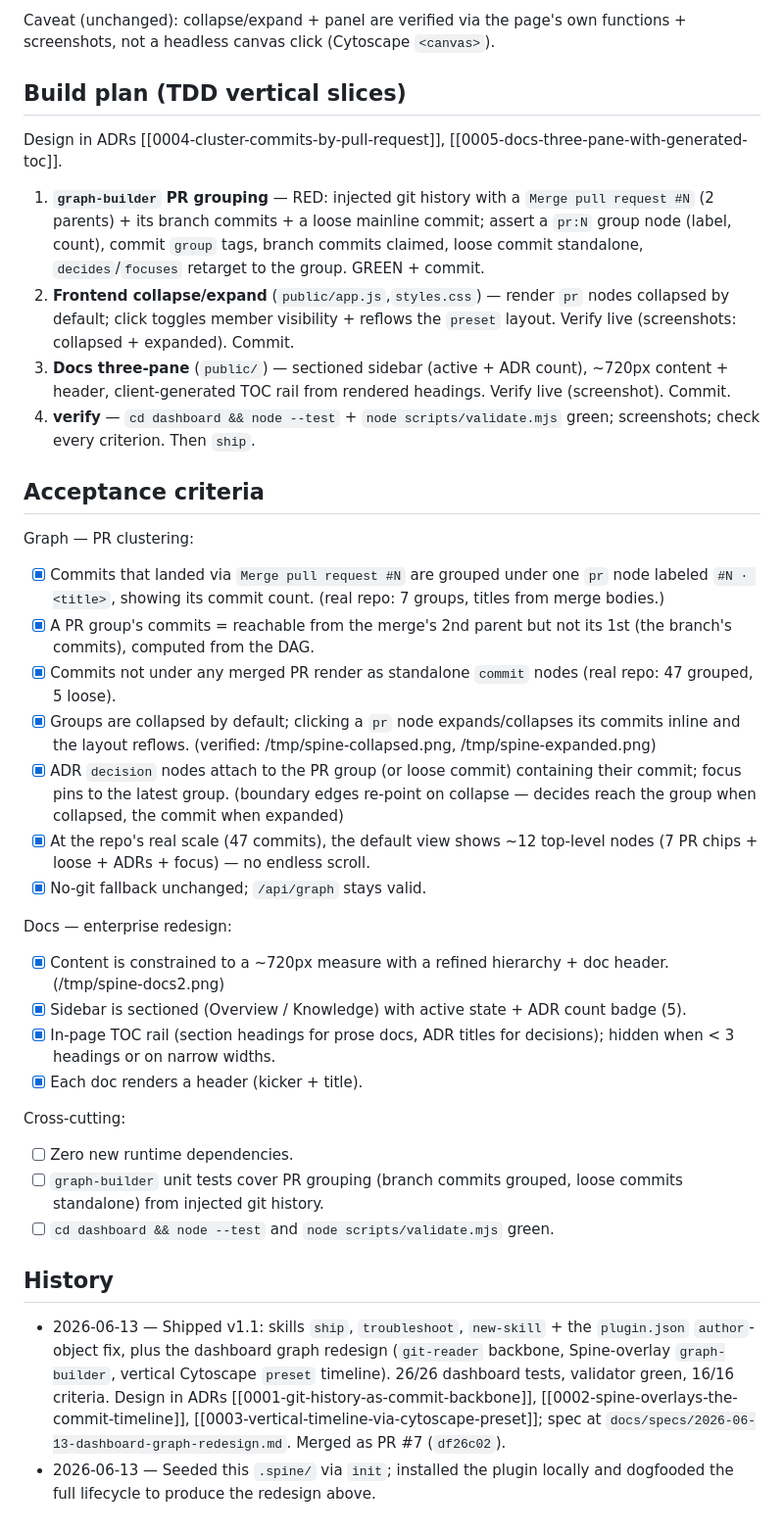
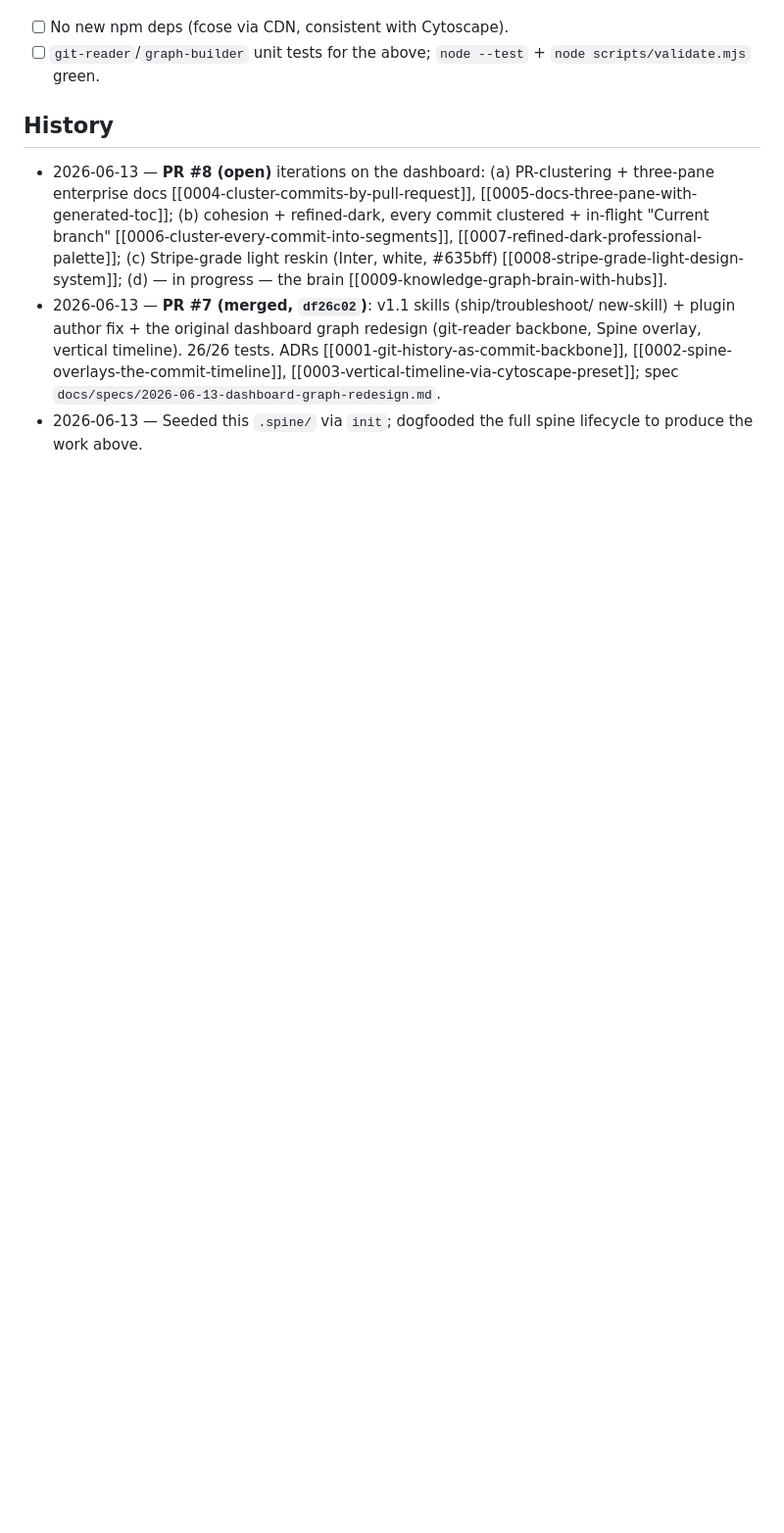
Before and after one commit to AndrewTtofi/andreas-skills, a Markdown page: .spine/journal.md, the part around one of its changes. Shown at 98% size. Drawn GitHub-style; blank space fills up the shorter version.

```diff
--- a/.spine/journal.md
+++ b/.spine/journal.md
@@ -87,69 +58,23 @@ All 15 acceptance criteria met with evidence.
-Caveat (unchanged): collapse/expand + panel are verified via the page's own
-functions + screenshots, not a headless canvas click (Cytoscape `<canvas>`).
-
-## Build plan (TDD vertical slices)
-
-Design in ADRs [[0004-cluster-commits-by-pull-request]],
-[[0005-docs-three-pane-with-generated-toc]].
-
-1. **`graph-builder` PR grouping** — RED: injected git history with a
-   `Merge pull request #N` (2 parents) + its branch commits + a loose mainline
-   commit; assert a `pr:N` group node (label, count), commit `group` tags, branch
-   commits claimed, loose commit standalone, `decides`/`focuses` retarget to the
-   group. GREEN + commit.
-2. **Frontend collapse/expand** (`public/app.js`,`styles.css`) — render `pr`
-   nodes collapsed by default; click toggles member visibility + reflows the
-   `preset` layout. Verify live (screenshots: collapsed + expanded). Commit.
-3. **Docs three-pane** (`public/`) — sectioned sidebar (active + ADR count),
-   ~720px content + header, client-generated TOC rail from rendered headings.
-   Verify live (screenshot). Commit.
-4. **verify** — `cd dashboard && node --test` + `node scripts/validate.mjs` green;
-   screenshots; check every criterion. Then `ship`.
-
-## Acceptance criteria
-
-Graph — PR clustering:
-- [x] Commits that landed via `Merge pull request #N` are grouped under one
-      `pr` node labeled `#N · <title>`, showing its commit count. (real repo: 7
-      groups, titles from merge bodies.)
-- [x] A PR group's commits = reachable from the merge's 2nd parent but not its
-      1st (the branch's commits), computed from the DAG.
-- [x] Commits not under any merged PR render as standalone `commit` nodes (real
-      repo: 47 grouped, 5 loose).
-- [x] Groups are collapsed by default; clicking a `pr` node expands/collapses its
-      commits inline and the layout reflows. (verified: /tmp/spine-collapsed.png,
-      /tmp/spine-expanded.png)
-- [x] ADR `decision` nodes attach to the PR group (or loose commit) containing
-      their commit; focus pins to the latest group. (boundary edges re-point on
-      collapse — decides reach the group when collapsed, the commit when expanded)
-- [x] At the repo's real scale (47 commits), the default view shows ~12 top-level
-      nodes (7 PR chips + loose + ADRs + focus) — no endless scroll.
-- [x] No-git fallback unchanged; `/api/graph` stays valid.
-
-Docs — enterprise redesign:
-- [x] Content is constrained to a ~720px measure with a refined hierarchy +
-      doc header. (/tmp/spine-docs2.png)
-- [x] Sidebar is sectioned (Overview / Knowledge) with active state + ADR count
-      badge (5).
-- [x] In-page TOC rail (section headings for prose docs, ADR titles for
-      decisions); hidden when < 3 headings or on narrow widths.
-- [x] Each doc renders a header (kicker + title).
-
-Cross-cutting:
-- [ ] Zero new runtime dependencies.
-- [ ] `graph-builder` unit tests cover PR grouping (branch commits grouped, loose
-      commits standalone) from injected git history.
-- [ ] `cd dashboard && node --test` and `node scripts/validate.mjs` green.
+- [ ] No new npm deps (fcose via CDN, consistent with Cytoscape).
+- [ ] `git-reader`/`graph-builder` unit tests for the above; `node --test` +
+      `node scripts/validate.mjs` green.
 
 ## History
 
-- 2026-06-13 — Shipped v1.1: skills `ship`, `troubleshoot`, `new-skill` + the
-  `plugin.json` `author`-object fix, plus the dashboard graph redesign
-  (`git-reader` backbone, Spine-overlay `graph-builder`, vertical Cytoscape
-  `preset` timeline). 26/26 dashboard tests, validator green, 16/16 criteria.
-  Design in ADRs [[0001-git-history-as-commit-backbone]],
+- 2026-06-13 — **PR #8 (open)** iterations on the dashboard:
+  (a) PR-clustering + three-pane enterprise docs [[0004-cluster-commits-by-pull-request]],
+  [[0005-docs-three-pane-with-generated-toc]];
+  (b) cohesion + refined-dark, every commit clustered + in-flight "Current branch"
+  [[0006-cluster-every-commit-into-segments]], [[0007-refined-dark-professional-palette]];
+  (c) Stripe-grade light reskin (Inter, white, #635bff)
+  [[0008-stripe-grade-light-design-system]];
+  (d) — in progress — the brain [[0009-knowledge-graph-brain-with-hubs]].
+- 2026-06-13 — **PR #7 (merged, `df26c02`)**: v1.1 skills (ship/troubleshoot/
+  new-skill) + plugin author fix + the original dashboard graph redesign
+  (git-reader backbone, Spine overlay, vertical timeline). 26/26 tests.
+  ADRs [[0001-git-history-as-commit-backbone]],
   [[0002-spine-overlays-the-commit-timeline]],
-  [[0003-vertical-timeline-via-cytoscape-preset]]; spec at
-  `docs/specs/2026-06-13-dashboard-graph-redesign.md`. Merged as PR #7 (`df26c02`).
-- 2026-06-13 — Seeded this `.spine/` via `init`; installed the plugin locally and
-  dogfooded the full lifecycle to produce the redesign above.
+  [[0003-vertical-timeline-via-cytoscape-preset]]; spec
+  `docs/specs/2026-06-13-dashboard-graph-redesign.md`.
+- 2026-06-13 — Seeded this `.spine/` via `init`; dogfooded the full spine
+  lifecycle to produce the work above.
```
Also changed, not shown: other parts of .spine/journal.md (+40 -69 lines), .spine/decisions/0008-stripe-grade-light-design-system.md (added, +35 -0 lines), .spine/decisions/0009-knowledge-graph-brain-with-hubs.md (added, +46 -0 lines).
